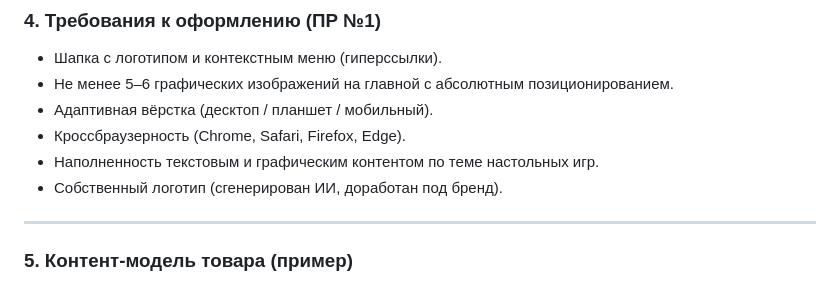
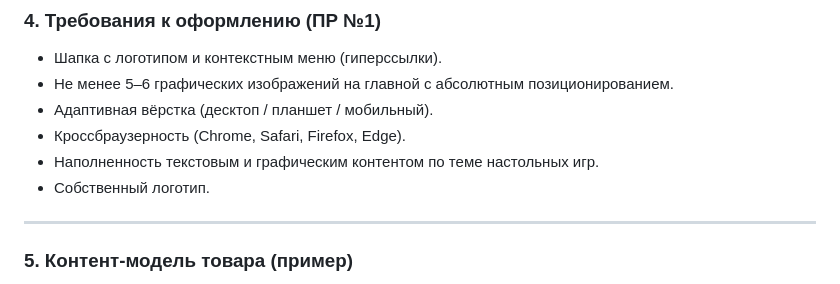
Before and after one commit to DaniilPascal/kubik-and-co, a Markdown page: ТЗ.md, the part around the change. Drawn GitHub-style.

Commit message:
Сайт «Кубик & Ко» 2.0

```diff
--- a/ТЗ.md
+++ b/ТЗ.md
@@ -49,7 +49,7 @@
 - Адаптивная вёрстка (десктоп / планшет / мобильный).
 - Кроссбраузерность (Chrome, Safari, Firefox, Edge).
 - Наполненность текстовым и графическим контентом по теме настольных игр.
-- Собственный логотип (сгенерирован ИИ, доработан под бренд).
+- Собственный логотип.
 
 ---
 
```
